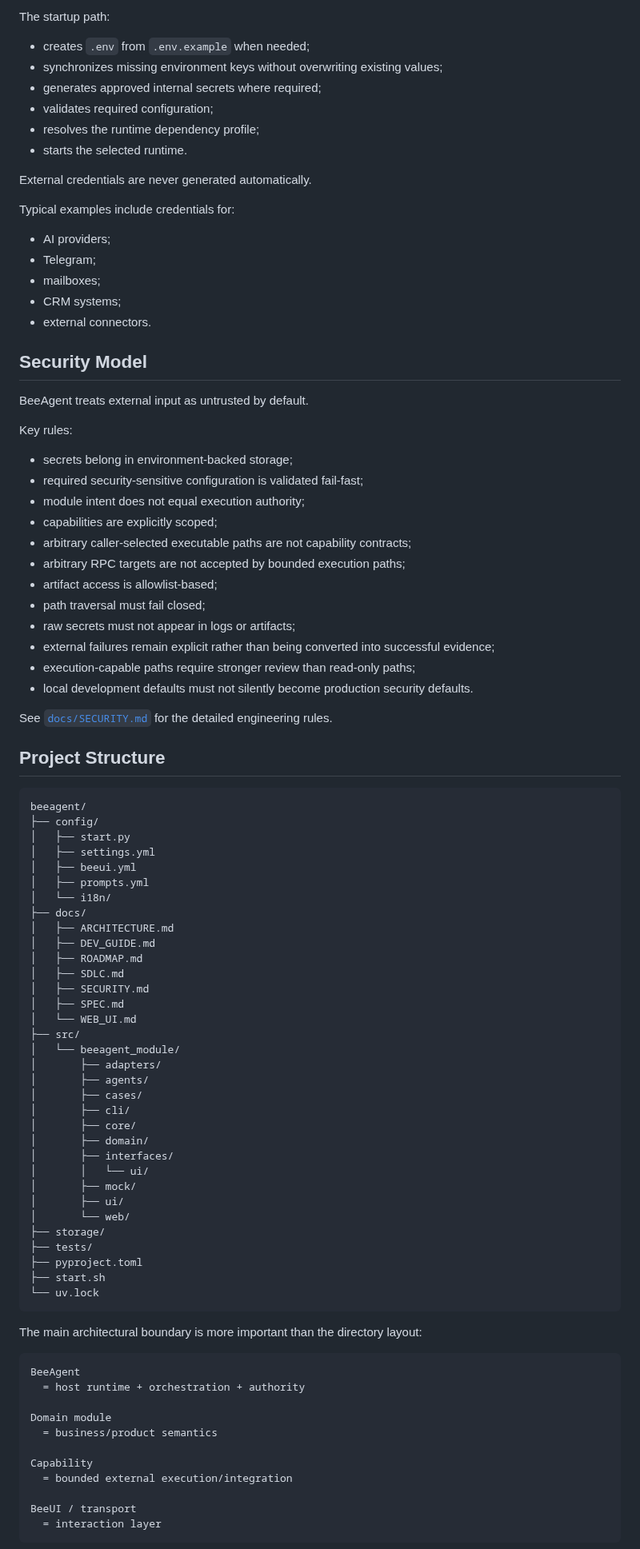
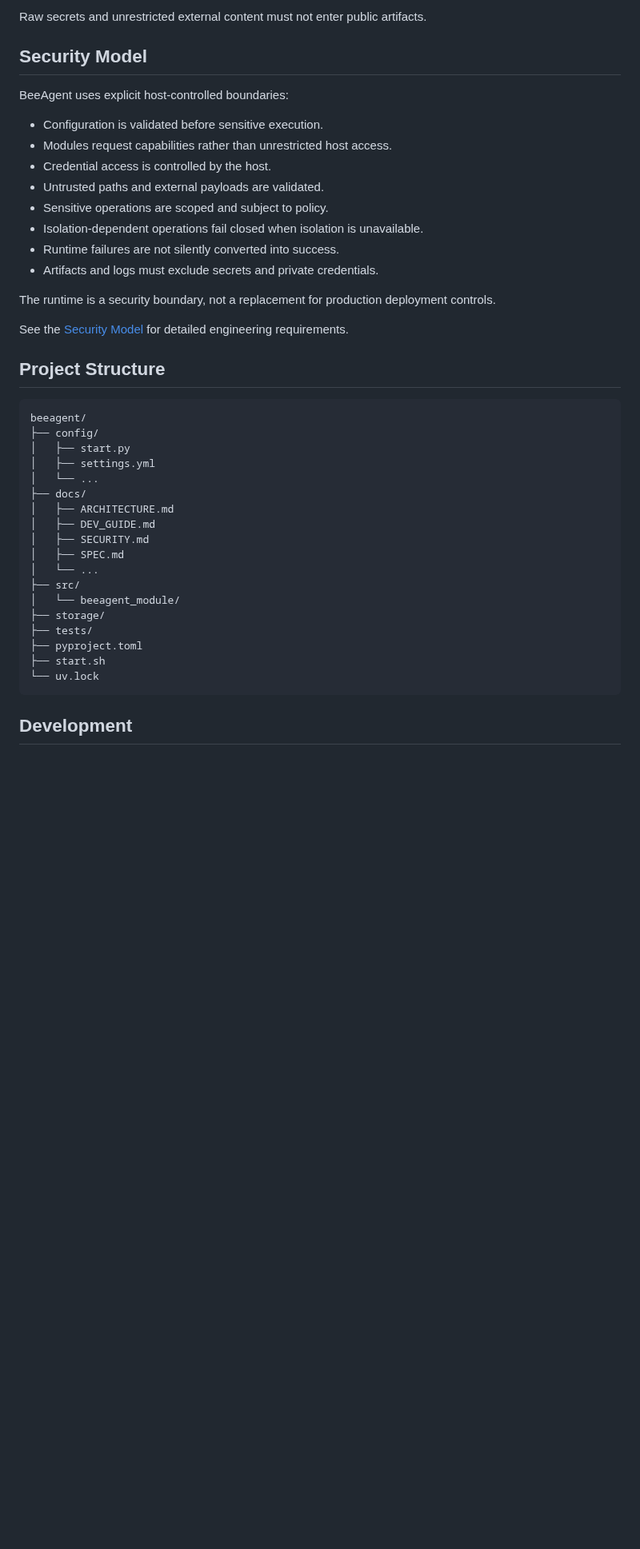
Before and after one commit to beesyst/beeagent, a Markdown page: README.md, the part around one of its changes. Shown at 80% size. GitHub-like rendering; blank space fills up the shorter version.

````diff
--- a/README.md
+++ b/README.md
@@ -380,42 +237,21 @@ Secrets live in environment variables or `.env`, not in YAML.
-The startup path:
-
-- creates `.env` from `.env.example` when needed;
-- synchronizes missing environment keys without overwriting existing values;
-- generates approved internal secrets where required;
-- validates required configuration;
-- resolves the runtime dependency profile;
-- starts the selected runtime.
-
-External credentials are never generated automatically.
-
-Typical examples include credentials for:
-
-- AI providers;
-- Telegram;
-- mailboxes;
-- CRM systems;
-- external connectors.
+Raw secrets and unrestricted external content must not enter public artifacts.
 
 ## Security Model
 
-BeeAgent treats external input as untrusted by default.
+BeeAgent uses explicit host-controlled boundaries:
 
-Key rules:
+- Configuration is validated before sensitive execution.
+- Modules request capabilities rather than unrestricted host access.
+- Credential access is controlled by the host.
+- Untrusted paths and external payloads are validated.
+- Sensitive operations are scoped and subject to policy.
+- Isolation-dependent operations fail closed when isolation is unavailable.
+- Runtime failures are not silently converted into success.
+- Artifacts and logs must exclude secrets and private credentials.
 
-- secrets belong in environment-backed storage;
-- required security-sensitive configuration is validated fail-fast;
-- module intent does not equal execution authority;
-- capabilities are explicitly scoped;
-- arbitrary caller-selected executable paths are not capability contracts;
-- arbitrary RPC targets are not accepted by bounded execution paths;
-- artifact access is allowlist-based;
-- path traversal must fail closed;
-- raw secrets must not appear in logs or artifacts;
-- external failures remain explicit rather than being converted into successful evidence;
-- execution-capable paths require stronger review than read-only paths;
-- local development defaults must not silently become production security defaults.
+The runtime is a security boundary, not a replacement for production deployment controls.
 
-See [`docs/SECURITY.md`](docs/SECURITY.md) for the detailed engineering rules.
+See the [Security Model](docs/SECURITY.md) for detailed engineering requirements.
 
 ## Project Structure
 
@@ -424,30 +260,15 @@ beeagent/
 ├── config/
 │   ├── start.py
 │   ├── settings.yml
-│   ├── beeui.yml
-│   ├── prompts.yml
-│   └── i18n/
+│   └── ...
 ├── docs/
 │   ├── ARCHITECTURE.md
 │   ├── DEV_GUIDE.md
-│   ├── ROADMAP.md
-│   ├── SDLC.md
 │   ├── SECURITY.md
 │   ├── SPEC.md
-│   └── WEB_UI.md
+│   └── ...
 ├── src/
 │   └── beeagent_module/
-│       ├── adapters/
-│       ├── agents/
-│       ├── cases/
-│       ├── cli/
-│       ├── core/
-│       ├── domain/
-│       ├── interfaces/
-│       │   └── ui/
-│       ├── mock/
-│       ├── ui/
-│       └── web/
 ├── storage/
 ├── tests/
 ├── pyproject.toml
@@ -455,19 +276,5 @@ beeagent/
 └── uv.lock
 ```
 
-The main architectural boundary is more important than the directory layout:
+## Development
 
-```text
-BeeAgent
-  = host runtime + orchestration + authority
-
-Domain module
-  = business/product semantics
-
-Capability
-  = bounded external execution/integration
-
-BeeUI / transport
-  = interaction layer
-```
-
````
Also changed, not shown: other parts of README.md (+177 -449 lines).
